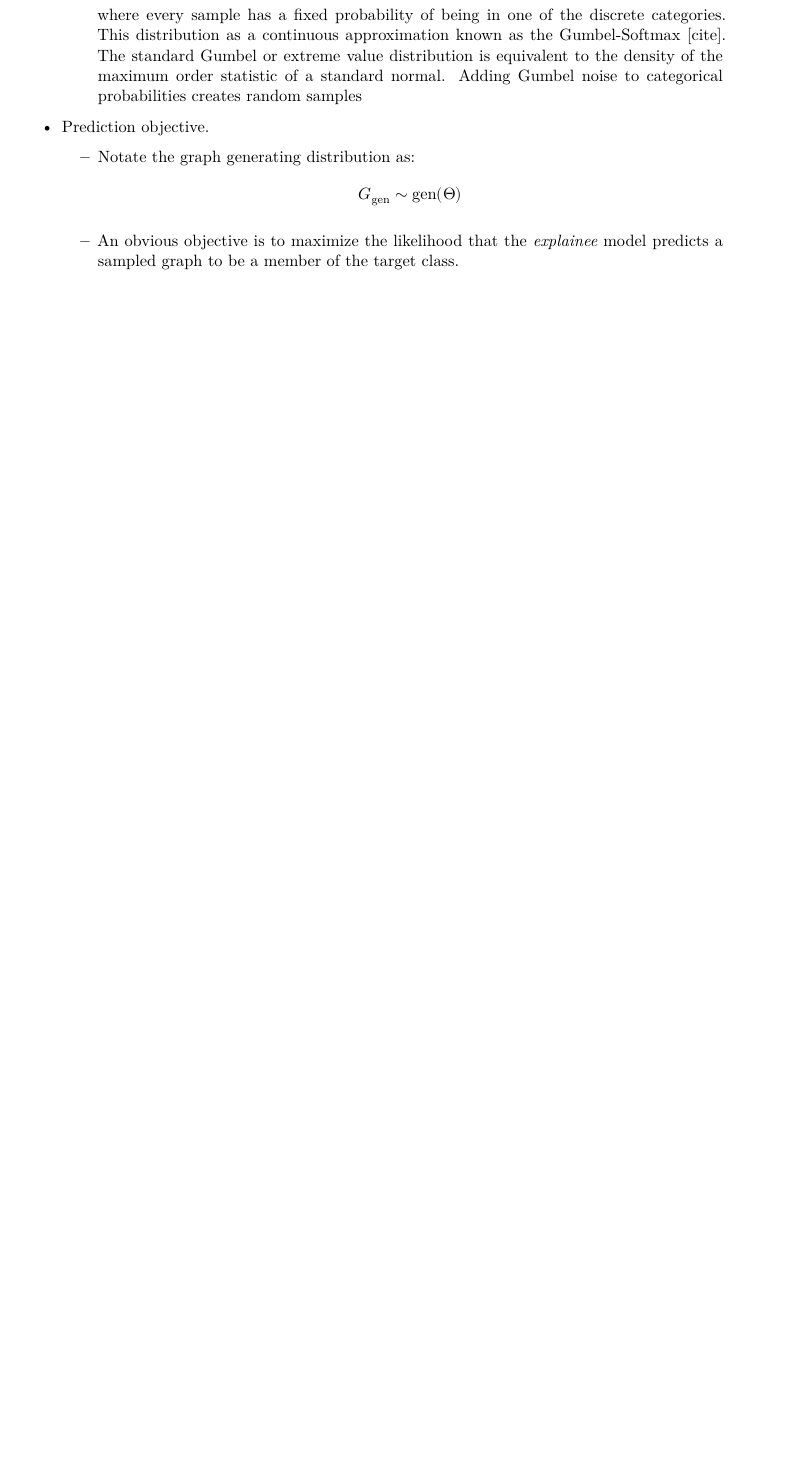
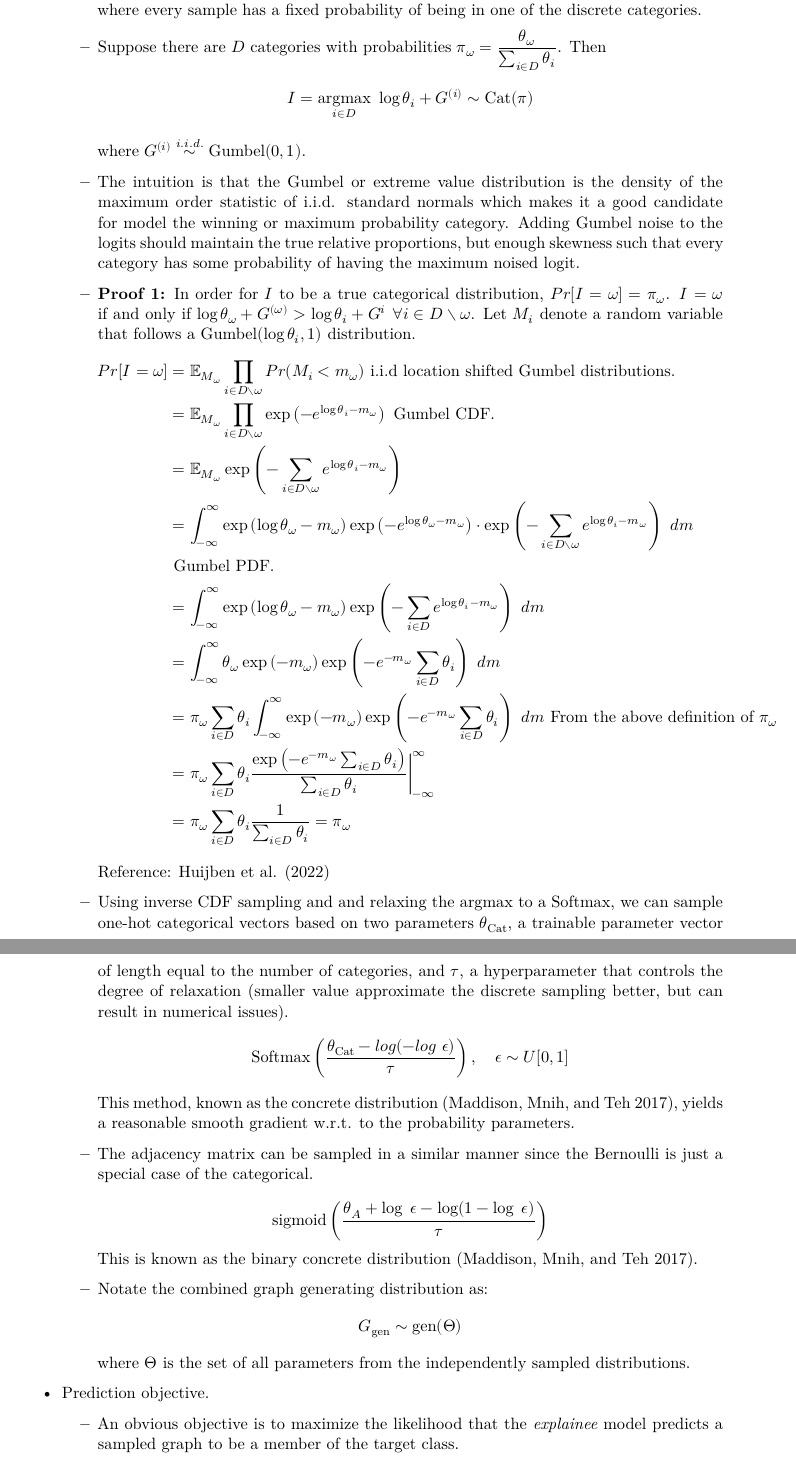
Before and after one commit to Tiny-Quant/SuperTest, a Quarto document (writing/Art-Tay-SuperTest.qmd): part of page 4 of 6 before the commit and two parts of pages 4 and 5 of 7 after it, the two joined at a grey line, cut so that both start at the same text, the shorter picture padded with empty space. The pictures show the output file writing/Art-Tay-SuperTest.pdf that the author committed with the source.

Commit message:
Concrete distribution with proof.

```diff
--- a/writing/Art-Tay-SuperTest.qmd
+++ b/writing/Art-Tay-SuperTest.qmd
@@ -140,7 +140,32 @@ number of edges.
 
     - $X_d$, $E_d$ as well as $A$ need to be sampled from a continuous distribution for gradient based optimization, but the distribution has to have sampling properties close to a discrete distribution.
 
-    - The author assume that the true underlying distribution for every discrete node and edge feature is *categorical*. The categorical distribution is also know as the multi-bernoulli, where every sample has a fixed probability of being in one of the discrete categories. This distribution as a continuous approximation known as the Gumbel-Softmax [cite]. The standard Gumbel or extreme value distribution is equivalent to the density of the maximum order statistic of a standard normal. Adding Gumbel noise to categorical probabilities creates random samples
+    - The author assume that the true underlying distribution for every discrete node and edge feature is *categorical*. The categorical distribution is also know as the multi-bernoulli, where every sample has a fixed probability of being in one of the discrete categories.
 
-- Prediction objective.
-    - Notate the graph generating distribution as:
+    - Suppose there are $D$ categories with probabilities
+    $\pi_\omega = \dfrac{\theta_\omega}{\sum_{i \in D}\theta_i}$.
+    Then
+    $$
+        I = \underset{i \in D}{\text{argmax}} \ \log \theta_i + G^{(i)}
+            \sim \text{Cat}(\pi)
+    $$
+    where $G^{(i)} \overset{i.i.d.}{\sim} \text{Gumbel}(0, 1)$.
+
+    - The intuition is that the Gumbel or extreme value distribution is the density of the maximum order statistic of i.i.d. standard normals which makes it a good candidate for model the winning or maximum probability category. Adding Gumbel noise to the logits should maintain the true relative proportions, but enough skewness such that every category has some probability of having the maximum noised logit.
+
+    - **Proof 1:**
+    In order for $I$ to be a true categorical distribution,
+    $Pr[I = \omega] = \pi_\omega$. $I = \omega$ if and only if
+    $\log \theta_\omega  + G^{(\omega)} > \log \theta_i + G^{i} \
+        \forall i \in D \setminus \omega$. Let $M_i$ denote a random variable
+        that follows a $\text{Gumbel}(\log \theta_i, 1)$ distribution.
+    \begin{align*}
+        Pr[I = \omega]
+            &= \mathams{E}_{M_\omega}
+                \prod_{i \in D \setminus \omega} Pr(M_i < m_\omega)
+                \text{ i.i.d location shifted Gumbel distributions.} \\
+            &= \mathams{E}_{M_\omega}
+                \prod_{i \in D \setminus \omega} \exp
+                    \left(-e^{\log \theta_i - m_\omega} \right)
+                \text{ Gumbel CDF.} \\
+            &= \mathams{E}_{M_\omega}
@@ -146,0 +179,4 @@ number of edges.
+                &\text{ Gumbel PDF.} \\
+            &= \int_{-\infty}^{\infty}
+                \exp \left( \log \theta_\omega - m_\omega \right)
+                \exp \left (-\sum_{i \in D}
@@ -147,7 +187,48 @@ number of edges.
+                \exp \left( -e^{-m_\omega} \sum_{i \in D}
+                    \theta_i  \right) \ dm \\
+            &= \pi_\omega \sum_{i \in D} \theta_i
+            \int_{-\infty}^{\infty}
+                \exp \left( -m_\omega \right)
+                \exp \left( -e^{-m_\omega} \sum_{i \in D}
+                    \theta_i  \right) \ dm
+                    \text{ From the above definition of } \pi_\omega \\
+            &= \pi_\omega \sum_{i \in D} \theta_i
+                \dfrac{\exp\left( -e^{-m_\omega} \sum_{i \in D} \theta_i \right)
+                    }{\sum_{i \in D} \theta_i} \bigg|_{-\infty}^\infty \\
+            &= \pi_\omega \sum_{i \in D} \theta_i
+                \dfrac{1}{\sum_{i \in D} \theta_i} = \pi_\omega
+        \end{align*}
+        Reference: @Huijben_Kool_Paulus_van_Sloun_2022
+
+
+    - Using inverse CDF sampling and and relaxing the argmax to a Softmax, we
+    can sample one-hot categorical vectors based on two parameters
+    $\theta_{\text{Cat}}$, a trainable parameter vector of length equal to
+    the number of categories, and $\tau$, a hyperparameter that controls
+    the degree of relaxation (smaller value approximate the discrete
+    sampling better, but can result in numerical issues).
+    $$
+        \text{Softmax}
+        \left(
+            \dfrac{\theta_{\text{Cat}} - log(-log \ \epsilon)}{\tau}
+        \right), \quad \epsilon \sim U[0, 1]
+    $$
+    This method, known as the concrete distribution [@Maddison_Mnih_Teh_2017], yields a reasonable smooth gradient w.r.t. to the probability parameters.
+
+    - The adjacency matrix can be sampled in a similar manner since the Bernoulli is just a special case of the categorical.
+    $$
+        \text{sigmoid}
+            \left(\dfrac{\theta_A + \log \ \epsilon - \log(1 - \log \ \epsilon)}{\tau} \right)
+    $$
+    This is known as the binary concrete distribution [@Maddison_Mnih_Teh_2017].
+
+    - Notate the combined graph generating distribution as:
         $$
         G_{\text{gen}} \sim \text{gen}(\Theta)
         $$
+        where $\Theta$ is the set of all parameters from the independently sampled distributions.
 
+- Prediction objective.
     - An obvious objective is to maximize the likelihood that the *explainee* model predicts a sampled graph to be a member of the target class.
 
     - Let $\tilde{\rho}$ denote the desired predicted probability vector. Then the above objective can be expressed as:
```
Also changed, not shown: writing/references.bib (+2 -0 lines), writing/Art-Tay-SuperTest.pdf, writing/Art-Tay-SuperTest.tex, writing/Art-Tay-SuperTest.qmd (11 more changed lines).
